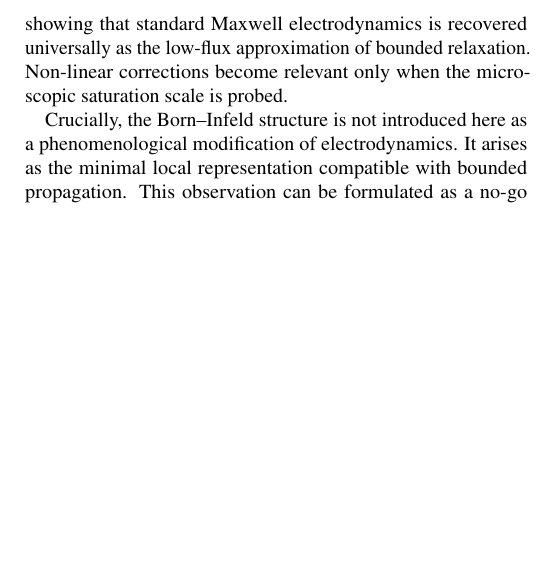
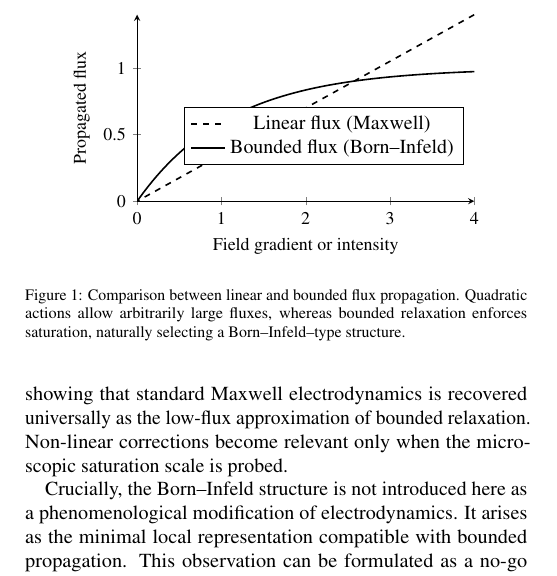
Before and after one commit to Cosmochrony/born-infeld-paper, a LaTeX paper (tex/BornInfeld.tex, which reads tex/02-bounded-flux-and-necessity-of-a-born-infeld-structure/bounded-flux-and-necessity-of-a-born-infeld-structure.tex): part of one column of page 2 of 7, cut at the place of the change, the shorter picture padded with empty space. Compiled offline with pdfLaTeX.

Commit message:
Add figure comparing linear and bounded flux propagation; include `pgfplots` package for visualization

```diff
--- a/tex/02-bounded-flux-and-necessity-of-a-born-infeld-structure/bounded-flux-and-necessity-of-a-born-infeld-structure.tex
+++ b/tex/02-bounded-flux-and-necessity-of-a-born-infeld-structure/bounded-flux-and-necessity-of-a-born-infeld-structure.tex
@@ -71,6 +71,41 @@
   Born--Infeld electrodynamics therefore represents the unique natural completion of
   Maxwell theory under bounded relaxation.
 
+  \begin{figure}[t]
+    \centering
+    \begin{tikzpicture}
+      \begin{axis}[
+        width=0.85\columnwidth,
+        height=0.55\columnwidth,
+        xlabel={Field gradient or intensity},
+        ylabel={Propagated flux},
+        xmin=0, xmax=4,
+        ymin=0, ymax=1.4,
+        samples=200,
+        axis lines=left,
+        legend style={at={(0.97,0.35)},anchor=east},
+        ticklabel style={font=\small},
+        label style={font=\small}
+      ]
+
+        \addplot[thick, dashed]
+        {0.35*x};
+        \addlegendentry{Linear flux (Maxwell)}
+
+        \addplot[thick]
+        {1 - exp(-0.9*x)};
+        \addlegendentry{Bounded flux (Born--Infeld)}
+
+      \end{axis}
+    \end{tikzpicture}
+    \caption{
+      Comparison between linear and bounded flux propagation.
+      Quadratic actions allow arbitrarily large fluxes, whereas bounded relaxation
+      enforces saturation, naturally selecting a Born--Infeld--type structure.
+    }
+    \label{fig:bounded-vs-linear-flux}
+  \end{figure}
+
   In the present framework, the parameter $\beta$ is not free.
   It encodes the maximal transport or relaxation capacity of the underlying relational
   system and is fixed by its microscopic connectivity density and stiffness.
--- a/tex/BornInfeld.tex
+++ b/tex/BornInfeld.tex
@@ -6,6 +6,8 @@
 \usepackage{microtype}
 \usepackage{tikz}
 \usepackage{xparse}
+\usepackage{pgfplots}
+\pgfplotsset{compat=1.18}
 
 \journal{Physics Letters B}
 
```
Also changed, not shown: pdf/BornInfeld.pdf.
